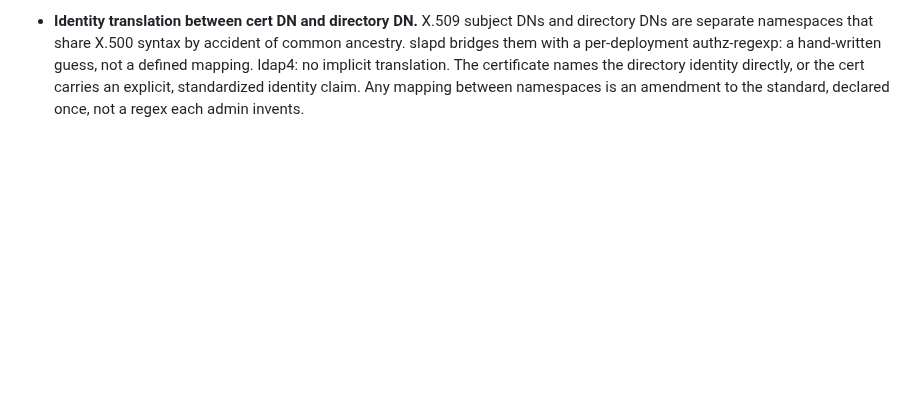
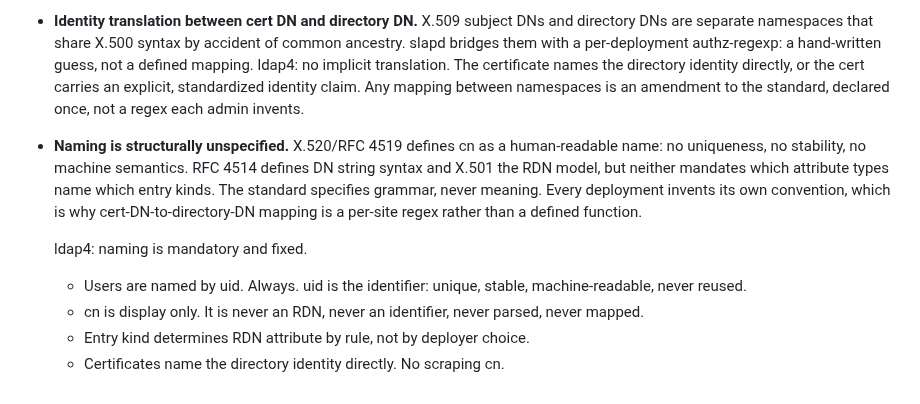
Before and after one commit to georgemarselis-nvi/pret-a-booter, a Markdown page: ldap4_design_document.md, the part around the change. GitHub-like rendering; blank space fills up the shorter version.

Commit message:
ldap4_design_document.md: explicit structural specificaiton of naming

```diff
--- a/ldap4_design_document.md
+++ b/ldap4_design_document.md
@@ -217,3 +217,19 @@ is polish, never protocol progress. Semantics come first.
   standardized identity claim. Any mapping between namespaces is an
   amendment to the standard, declared once, not a regex each admin
   invents.
+
+- **Naming is structurally unspecified.** X.520/RFC 4519 defines cn as a
+  human-readable name: no uniqueness, no stability, no machine
+  semantics. RFC 4514 defines DN string syntax and X.501 the RDN model,
+  but neither mandates which attribute types name which entry kinds.
+  The standard specifies grammar, never meaning. Every deployment
+  invents its own convention, which is why cert-DN-to-directory-DN
+  mapping is a per-site regex rather than a defined function.
+
+  ldap4: naming is mandatory and fixed.
+  - Users are named by uid. Always. uid is the identifier: unique,
+    stable, machine-readable, never reused.
+  - cn is display only. It is never an RDN, never an identifier, never
+    parsed, never mapped.
+  - Entry kind determines RDN attribute by rule, not by deployer choice.
+  - Certificates name the directory identity directly. No scraping cn.
```
